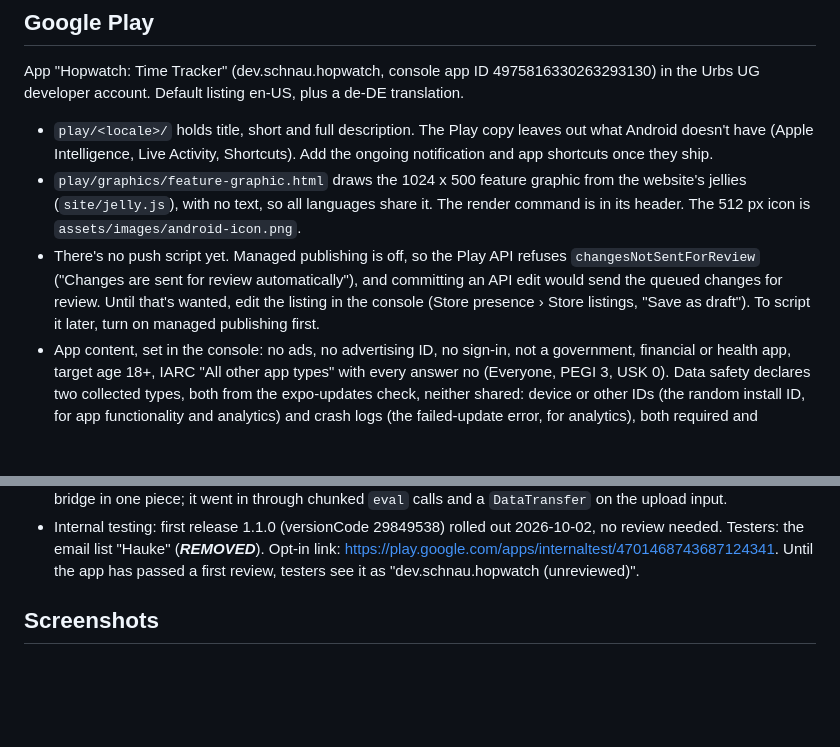
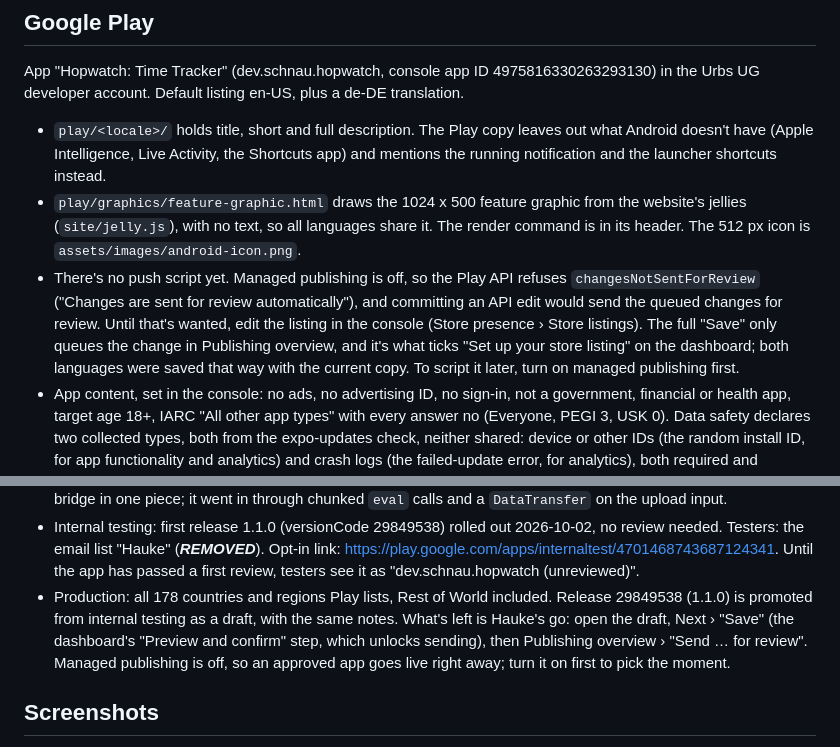
Before and after one commit to HaukeSchnau/hopwatch, a Markdown page: store/README.md, 2 parts joined by grey strips. GitHub-like rendering; blank space fills up the shorter version.

Commit message:
docs: Play production draft and remaining steps
Co-Authored-By: Claude Opus 5.5 (1M context) <noreply@anthropic.com>

```diff
--- a/store/README.md
+++ b/store/README.md
@@ -30,16 +30,18 @@ App "Hopwatch: Time Tracker" (dev.schnau.hopwatch, console app ID 49758163302632
 the Urbs UG developer account. Default listing en-US, plus a de-DE translation.
 
 - `play/<locale>/` holds title, short and full description. The Play copy leaves out what
-  Android doesn't have (Apple Intelligence, Live Activity, Shortcuts). Add the ongoing
-  notification and app shortcuts once they ship.
+  Android doesn't have (Apple Intelligence, Live Activity, the Shortcuts app) and mentions the
+  running notification and the launcher shortcuts instead.
 - `play/graphics/feature-graphic.html` draws the 1024 x 500 feature graphic from the
   website's jellies (`site/jelly.js`), with no text, so all languages share it. The render
   command is in its header. The 512 px icon is `assets/images/android-icon.png`.
 - There's no push script yet. Managed publishing is off, so the Play API refuses
   `changesNotSentForReview` ("Changes are sent for review automatically"), and committing an
   API edit would send the queued changes for review. Until that's wanted, edit the listing in
-  the console (Store presence › Store listings, "Save as draft"). To script it later, turn on
-  managed publishing first.
+  the console (Store presence › Store listings). The full "Save" only queues the change in
+  Publishing overview, and it's what ticks "Set up your store listing" on the dashboard; both
+  languages were saved that way with the current copy. To script it later, turn on managed
+  publishing first.
 - App content, set in the console: no ads, no advertising ID, no sign-in, not a government,
   financial or health app, target age 18+, IARC "All other app types" with every answer no
   (Everyone, PEGI 3, USK 0). Data safety declares two collected types, both from the
@@ -62,6 +64,12 @@ the Urbs UG developer account. Default listing en-US, plus a de-DE translation.
   review needed. Testers: the email list "Hauke" (***REMOVED***). Opt-in link:
   https://play.google.com/apps/internaltest/4701468743687124341. Until the app has passed a
   first review, testers see it as "dev.schnau.hopwatch (unreviewed)".
+- Production: all 178 countries and regions Play lists, Rest of World included. Release
+  29849538 (1.1.0) is promoted from internal testing as a draft, with the same notes. What's
+  left is Hauke's go: open the draft, Next › "Save" (the dashboard's "Preview and confirm"
+  step, which unlocks sending), then Publishing overview › "Send … for review". Managed
+  publishing is off, so an approved app goes live right away; turn it on first to pick the
+  moment.
 
 ## Screenshots
 
```
